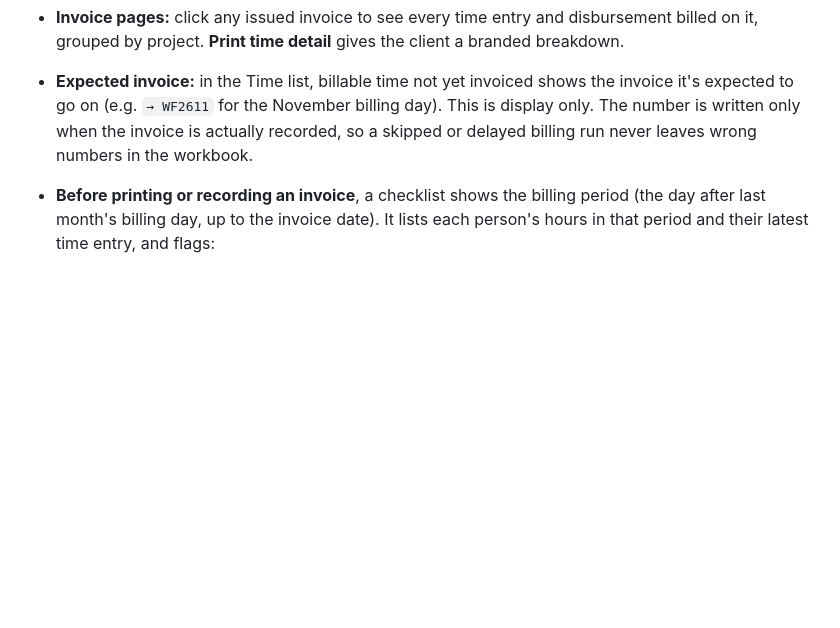
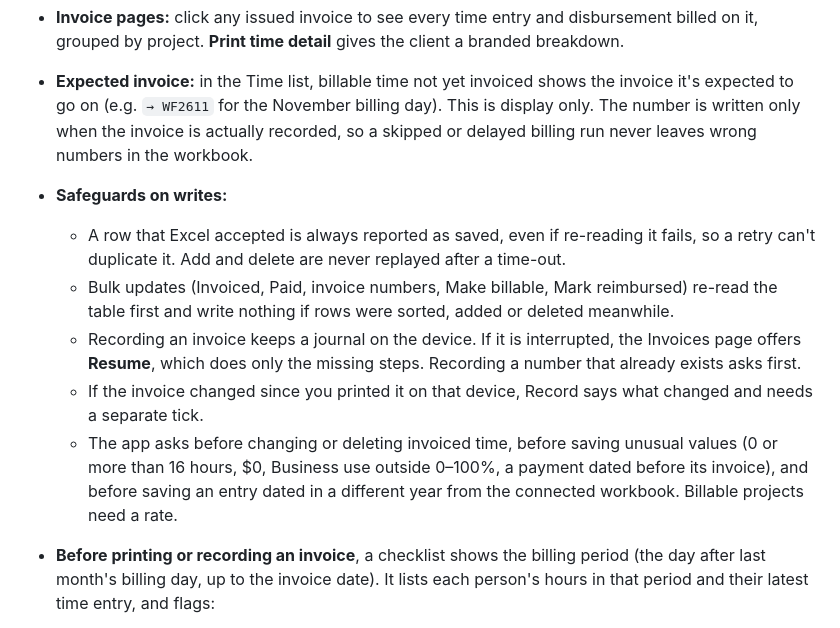
Before and after one commit to mannsfeldt/ennovantiv-books, a Markdown page: README.md, the part around the change. GitHub-like rendering; blank space fills up the shorter version.

Commit message:
README: describe the write safeguards added from the audit
Co-Authored-By: Claude Fable 5.2 <noreply@anthropic.com>

```diff
--- a/README.md
+++ b/README.md
@@ -88,6 +88,12 @@ Open the site in Safari (iPhone) or Chrome (Android), then choose **Share → Ad
 - **Expense report** (Expenses page → *Expense report*): the same rule as your *Expense Rep Creator* sheet. It includes expenses marked Reimburse that aren't Paid, for the chosen period, with the business portion as the total. It adds **per diems** from the Mileage table (trips where PD Paid is unticked), priced from `Mileage!Q22:R26`. Checkboxes include **motor vehicle expenses** and the **mileage allowance** (km × the rates in `Mileage!T7:V8`, tiered on the year's cumulative km); both are off by default. The report runs to the next billing day by default and shows it on screen and in print. **Print / Save PDF** gives a branded report with sign-off lines. **Mark as reimbursed** sets Paid on those expenses and PD Paid on those trips. The km allowance has no paid flag in the workbook, so it's always based on the period you choose.
 - **Invoice pages:** click any issued invoice to see every time entry and disbursement billed on it, grouped by project. **Print time detail** gives the client a branded breakdown.
 - **Expected invoice:** in the Time list, billable time not yet invoiced shows the invoice it's expected to go on (e.g. `→ WF2611` for the November billing day). This is display only. The number is written only when the invoice is actually recorded, so a skipped or delayed billing run never leaves wrong numbers in the workbook.
+- **Safeguards on writes:**
+  - A row that Excel accepted is always reported as saved, even if re-reading it fails, so a retry can't duplicate it. Add and delete are never replayed after a time-out.
+  - Bulk updates (Invoiced, Paid, invoice numbers, Make billable, Mark reimbursed) re-read the table first and write nothing if rows were sorted, added or deleted meanwhile.
+  - Recording an invoice keeps a journal on the device. If it is interrupted, the Invoices page offers **Resume**, which does only the missing steps. Recording a number that already exists asks first.
+  - If the invoice changed since you printed it on that device, Record says what changed and needs a separate tick.
+  - The app asks before changing or deleting invoiced time, before saving unusual values (0 or more than 16 hours, $0, Business use outside 0–100%, a payment dated before its invoice), and before saving an entry dated in a different year from the connected workbook. Billable projects need a rate.
 - **Before printing or recording an invoice**, a checklist shows the billing period (the day after last month's billing day, up to the invoice date). It lists each person's hours in that period and their latest time entry, and flags:
   - invoiced time with no invoice number,
   - non-billable time on the client's projects,
```
